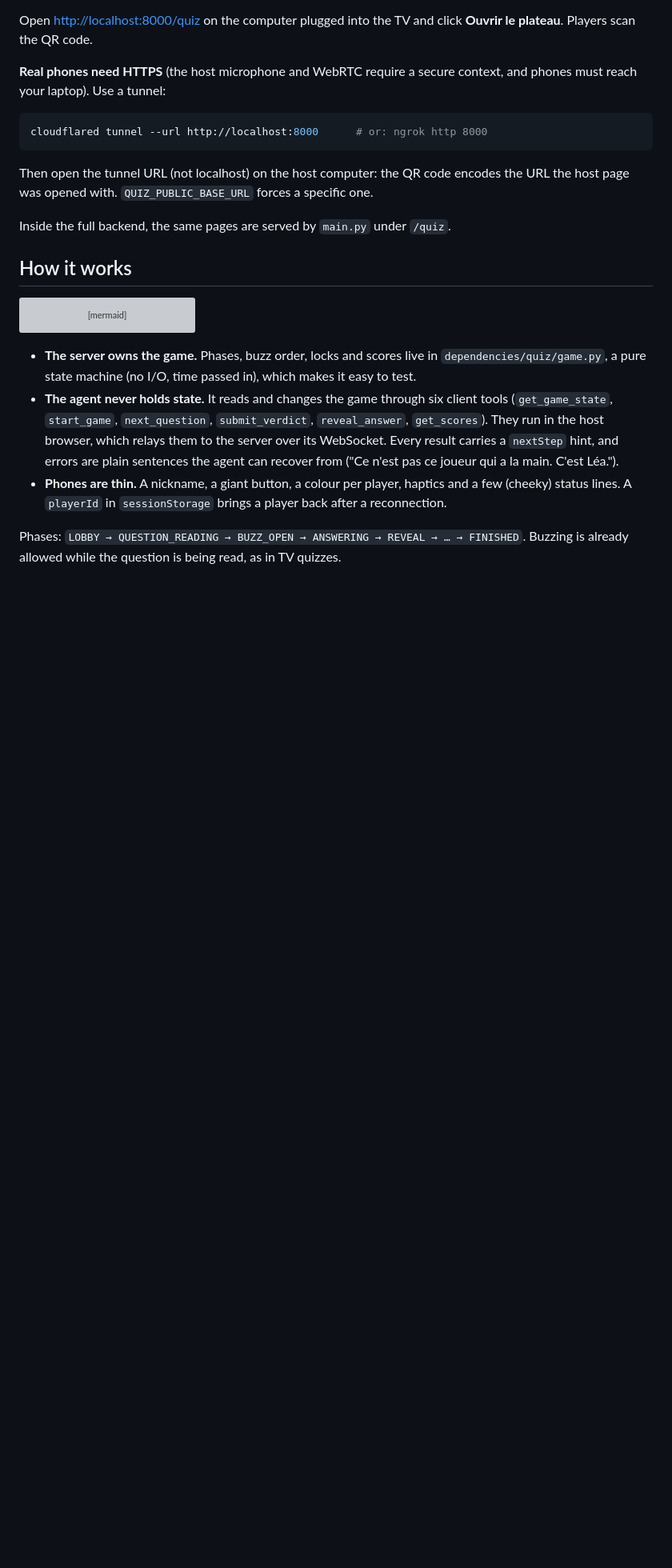
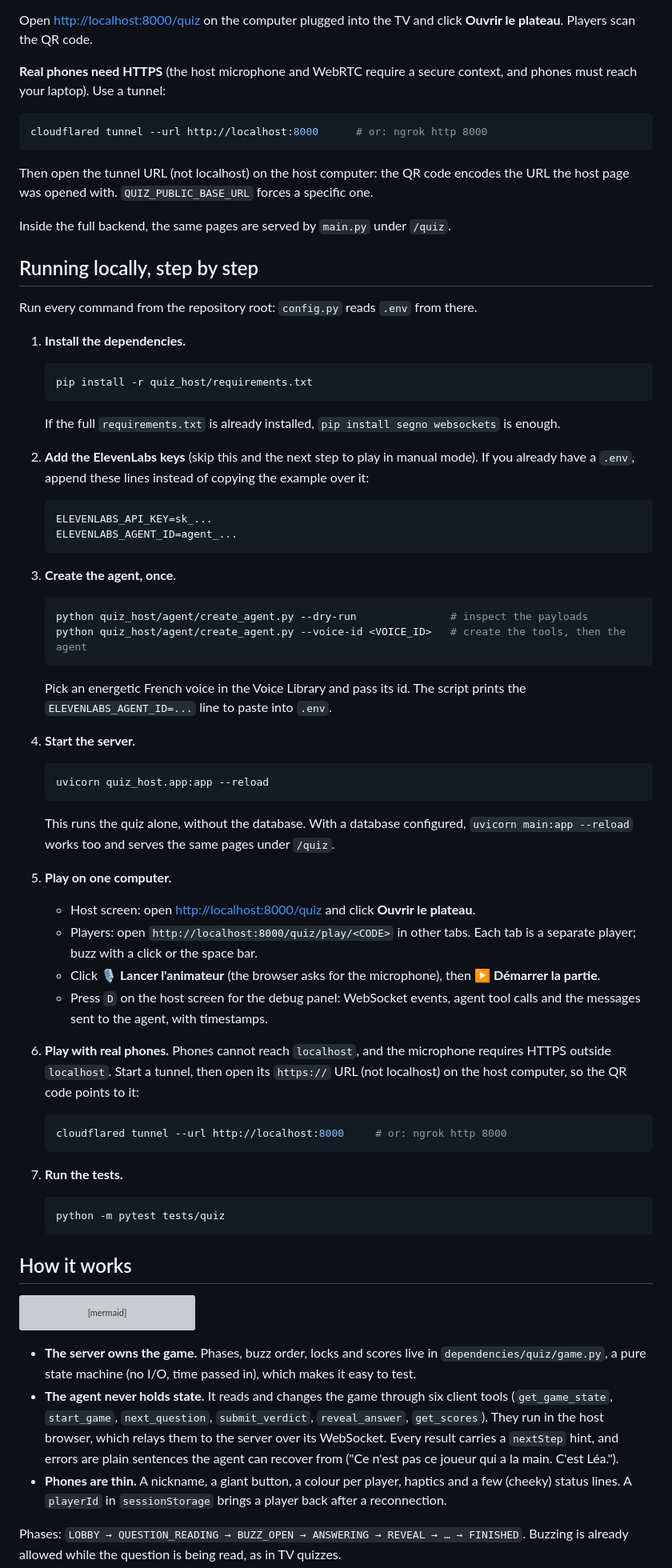
Before and after one commit to KellyRoussel/my-backend, a Markdown page: quiz_host/README.md, the part around the change. Shown at 80% size. Rendered like a GitHub page; blank space fills up the shorter version; grey boxes are pictures that could not be loaded.

Commit message:
Document how to run Quiz Host locally step by step
Co-Authored-By: Claude Opus 5.5 <noreply@anthropic.com>
Claude-Session: https://claude.ai/code/session_01F8nRxELGDpLjVLidzwSE7X

````diff
--- a/quiz_host/README.md
+++ b/quiz_host/README.md
@@ -34,6 +34,67 @@ Then open the tunnel URL (not localhost) on the host computer: the QR code encod
 host page was opened with. `QUIZ_PUBLIC_BASE_URL` forces a specific one.
 
 Inside the full backend, the same pages are served by `main.py` under `/quiz`.
+
+## Running locally, step by step
+
+Run every command from the repository root: `config.py` reads `.env` from there.
+
+1. **Install the dependencies.**
+
+   ```bash
+   pip install -r quiz_host/requirements.txt
+   ```
+
+   If the full `requirements.txt` is already installed, `pip install segno websockets` is enough.
+
+2. **Add the ElevenLabs keys** (skip this and the next step to play in manual mode). If you
+   already have a `.env`, append these lines instead of copying the example over it:
+
+   ```
+   ELEVENLABS_API_KEY=sk_...
+   ELEVENLABS_AGENT_ID=agent_...
+   ```
+
+3. **Create the agent, once.**
+
+   ```bash
+   python quiz_host/agent/create_agent.py --dry-run               # inspect the payloads
+   python quiz_host/agent/create_agent.py --voice-id <VOICE_ID>   # create the tools, then the agent
+   ```
+
+   Pick an energetic French voice in the Voice Library and pass its id. The script prints the
+   `ELEVENLABS_AGENT_ID=...` line to paste into `.env`.
+
+4. **Start the server.**
+
+   ```bash
+   uvicorn quiz_host.app:app --reload
+   ```
+
+   This runs the quiz alone, without the database. With a database configured, `uvicorn main:app --reload`
+   works too and serves the same pages under `/quiz`.
+
+5. **Play on one computer.**
+   - Host screen: open <http://localhost:8000/quiz> and click **Ouvrir le plateau**.
+   - Players: open `http://localhost:8000/quiz/play/<CODE>` in other tabs. Each tab is a separate
+     player; buzz with a click or the space bar.
+   - Click **🎙️ Lancer l'animateur** (the browser asks for the microphone), then **▶️ Démarrer la partie**.
+   - Press `D` on the host screen for the debug panel: WebSocket events, agent tool calls and the
+     messages sent to the agent, with timestamps.
+
+6. **Play with real phones.** Phones cannot reach `localhost`, and the microphone requires HTTPS
+   outside `localhost`. Start a tunnel, then open its `https://` URL (not localhost) on the host
+   computer, so the QR code points to it:
+
+   ```bash
+   cloudflared tunnel --url http://localhost:8000     # or: ngrok http 8000
+   ```
+
+7. **Run the tests.**
+
+   ```bash
+   python -m pytest tests/quiz
+   ```
 
 ## How it works
 
````
